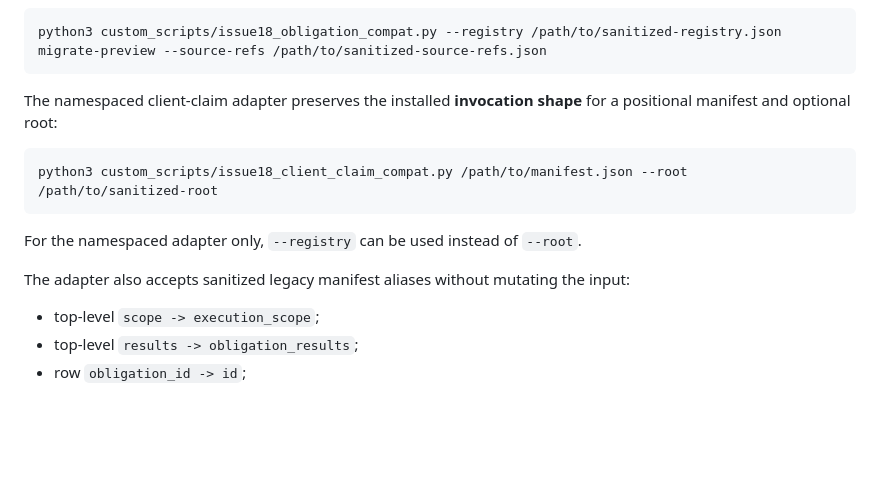
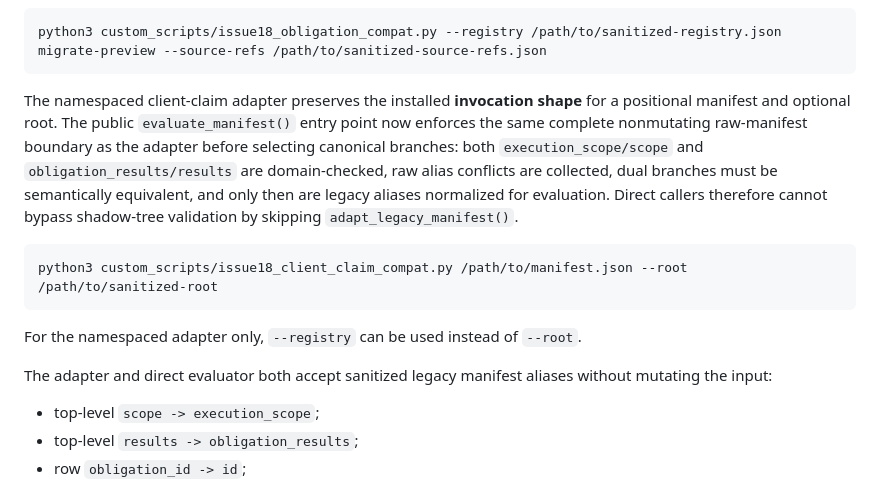
Before and after one commit to tony19930204UCL/project-money, a Markdown page: docs/ISSUE18_HOST_INSTALL_ROLLBACK.md, the part around the change. GitHub-like rendering; blank space fills up the shorter version.

Commit message:
docs(issue18): document evaluator raw-manifest boundary

````diff
--- a/docs/ISSUE18_HOST_INSTALL_ROLLBACK.md
+++ b/docs/ISSUE18_HOST_INSTALL_ROLLBACK.md
@@ -88,7 +88,8 @@ Its migration command is preview-only:
 python3 custom_scripts/issue18_obligation_compat.py --registry /path/to/sanitized-registry.json migrate-preview --source-refs /path/to/sanitized-source-refs.json
 ```
 
-The namespaced client-claim adapter preserves the installed **invocation shape** for a positional manifest and optional root:
+The namespaced client-claim adapter preserves the installed **invocation shape** for a positional manifest and optional root. The public `evaluate_manifest()` entry point now enforces the same complete nonmutating raw-manifest boundary as the adapter before selecting canonical branches: both `execution_scope/scope` and `obligation_results/results` are domain-checked, raw alias conflicts are collected, dual branches must be semantically equivalent, and only then are legacy aliases normalized for evaluation. Direct callers therefore cannot bypass shadow-tree validation by skipping `adapt_legacy_manifest()`.
+
 
 ```bash
 python3 custom_scripts/issue18_client_claim_compat.py /path/to/manifest.json --root /path/to/sanitized-root
@@ -96,7 +97,7 @@ python3 custom_scripts/issue18_client_claim_compat.py /path/to/manifest.json --r
 
 For the namespaced adapter only, `--registry` can be used instead of `--root`.
 
-The adapter also accepts sanitized legacy manifest aliases without mutating the input:
+The adapter and direct evaluator both accept sanitized legacy manifest aliases without mutating the input:
 
 - top-level `scope -> execution_scope`;
 - top-level `results -> obligation_results`;
````
